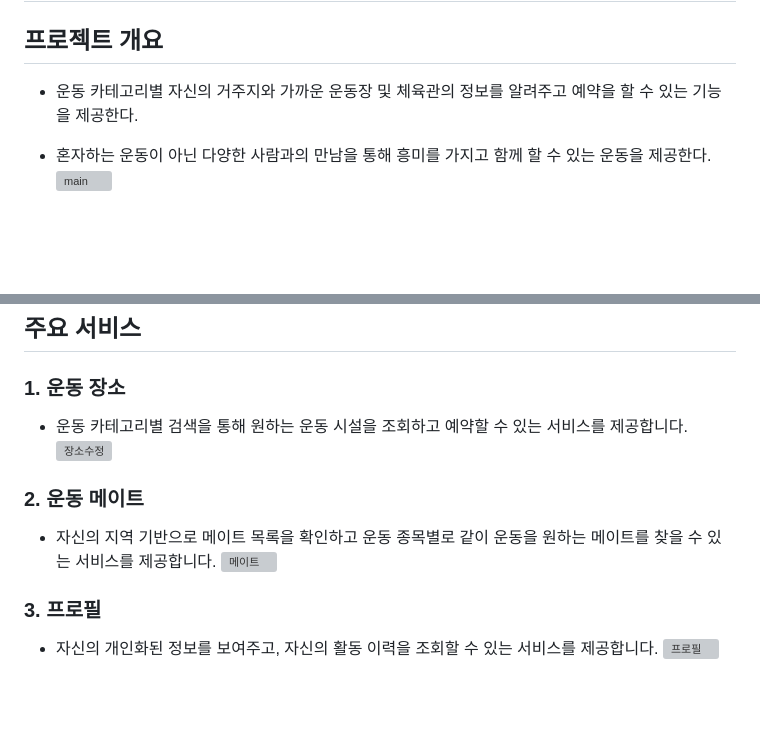
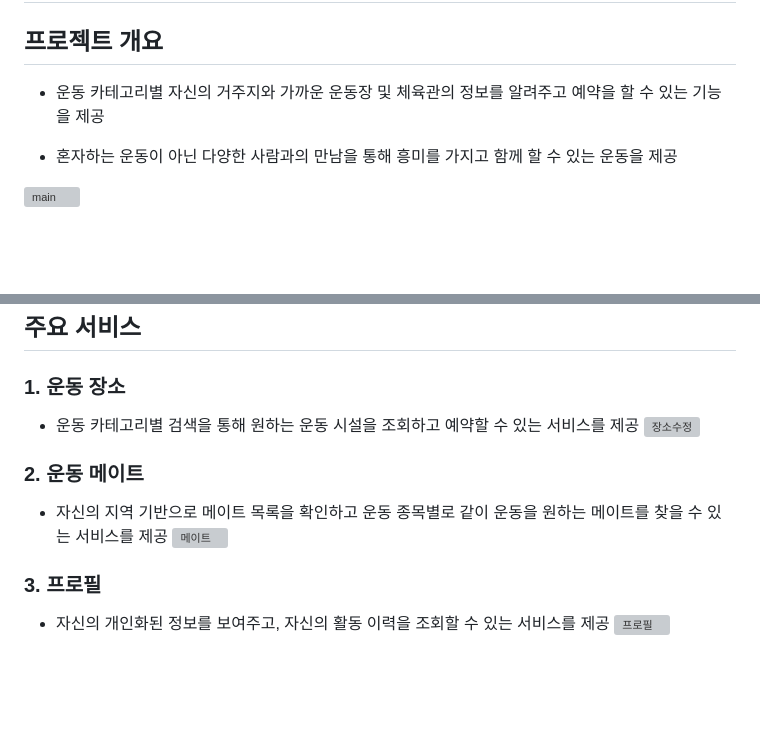
Before and after one commit to jaho901/PAIRPLAY, a Markdown page: README.md, 2 parts joined by grey strips. Drawn GitHub-style; grey boxes are pictures that could not be loaded.

Commit message:
docs: update readme.md

```diff
--- a/README.md
+++ b/README.md
@@ -1,8 +1,9 @@
 # PairPlay - 운동할 메이트와 장소를 같이 찾아요!
 ## 프로젝트 개요
-- 운동 카테고리별 자신의 거주지와 가까운 운동장 및 체육관의 정보를 알려주고 예약을 할 수 있는 기능을 제공한다.
+- 운동 카테고리별 자신의 거주지와 가까운 운동장 및 체육관의 정보를 알려주고 예약을 할 수 있는 기능을 제공
 
-- 혼자하는 운동이 아닌 다양한 사람과의 만남을 통해 흥미를 가지고 함께 할 수 있는 운동을 제공한다.
+- 혼자하는 운동이 아닌 다양한 사람과의 만남을 통해 흥미를 가지고 함께 할 수 있는 운동을 제공
+
 ![main](README.assets/main.png)
 
 <br><br>
@@ -106,17 +110,17 @@
 ## 주요 서비스
 
 ### 1. 운동 장소
-- 운동 카테고리별 검색을 통해 원하는 운동 시설을 조회하고 예약할 수 있는 서비스를 제공합니다.
+- 운동 카테고리별 검색을 통해 원하는 운동 시설을 조회하고 예약할 수 있는 서비스를 제공
 ![장소수정](README.assets/장소수정.gif)
 
 
 ### 2. 운동 메이트
-- 자신의 지역 기반으로 메이트 목록을 확인하고 운동 종목별로 같이 운동을 원하는 메이트를 찾을 수 있는 서비스를 제공합니다.
+- 자신의 지역 기반으로 메이트 목록을 확인하고 운동 종목별로 같이 운동을 원하는 메이트를 찾을 수 있는 서비스를 제공
 ![메이트](README.assets/메이트.gif)
 
 
 ### 3. 프로필
-- 자신의 개인화된 정보를 보여주고, 자신의 활동 이력을 조회할 수 있는 서비스를 제공합니다.
+- 자신의 개인화된 정보를 보여주고, 자신의 활동 이력을 조회할 수 있는 서비스를 제공
 ![프로필](README.assets/프로필.gif)
 
 <br><br>
```
Also changed, not shown: other parts of README.md (+6 -3 lines), README.assets/ERD.PNG (added), README.assets/mongoDB_Diagram.png (added).
